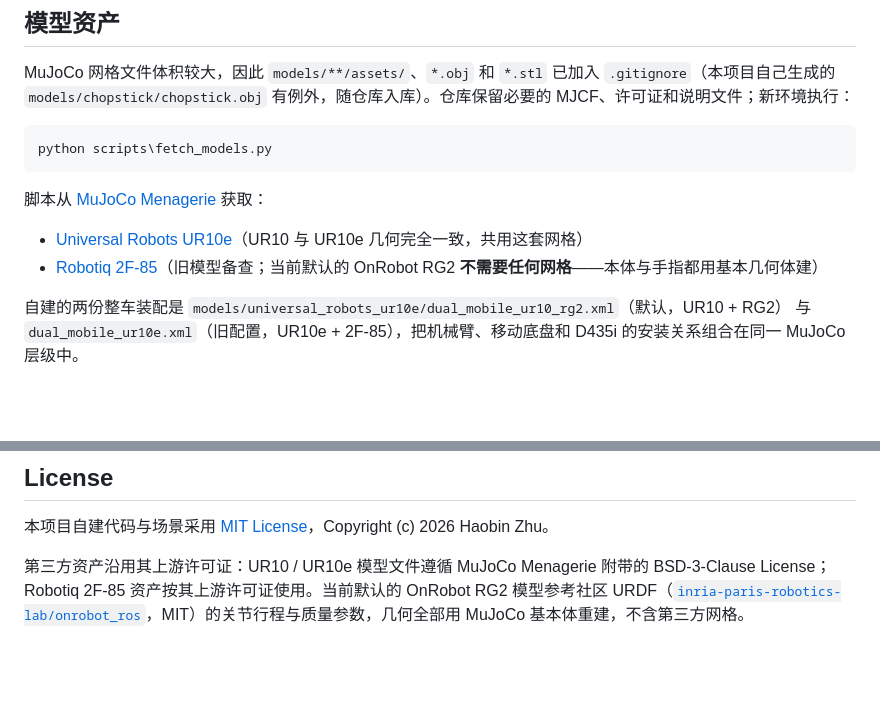
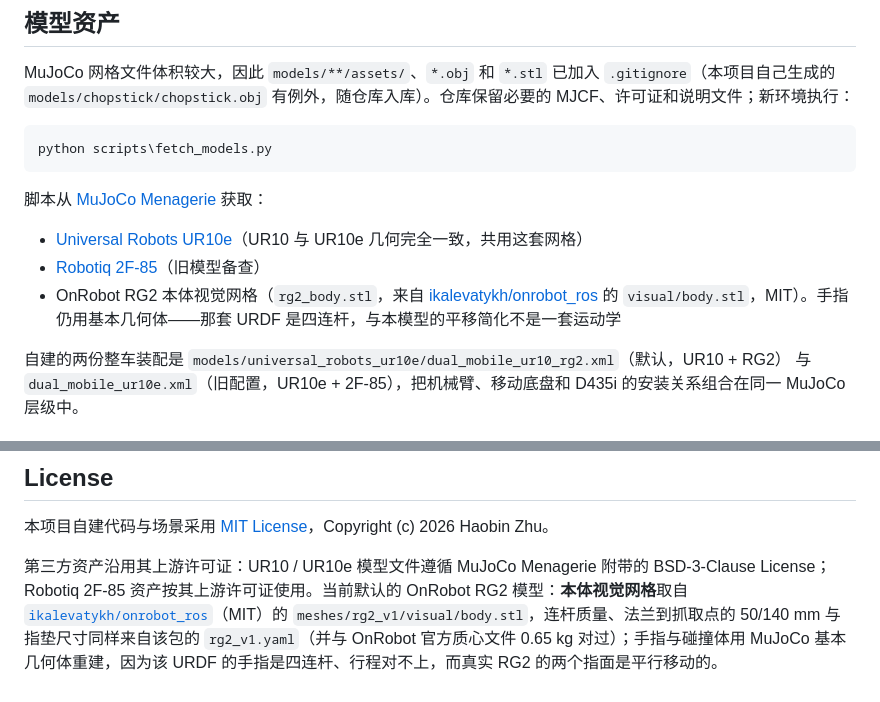
Before and after one commit to binbinyoulile/Nuclear-Emergency-Mobile-Manipulator, a Markdown page: README.md, 2 parts joined by grey strips. Rendered like a GitHub page; blank space fills up the shorter version.

```diff
--- a/README.md
+++ b/README.md
@@ -127,7 +127,8 @@ python scripts\fetch_models.py
 脚本从 [MuJoCo Menagerie](https://github.com/google-deepmind/mujoco_menagerie) 获取：
 
 - [Universal Robots UR10e](https://github.com/google-deepmind/mujoco_menagerie/tree/main/universal_robots_ur10e)（UR10 与 UR10e 几何完全一致，共用这套网格）
-- [Robotiq 2F-85](https://github.com/google-deepmind/mujoco_menagerie/tree/main/robotiq_2f85)（旧模型备查；当前默认的 OnRobot RG2 **不需要任何网格**——本体与手指都用基本几何体建）
+- [Robotiq 2F-85](https://github.com/google-deepmind/mujoco_menagerie/tree/main/robotiq_2f85)（旧模型备查）
+- OnRobot RG2 本体视觉网格（`rg2_body.stl`，来自 [ikalevatykh/onrobot_ros](https://github.com/ikalevatykh/onrobot_ros) 的 `visual/body.stl`，MIT）。手指仍用基本几何体——那套 URDF 是四连杆，与本模型的平移简化不是一套运动学
 
 自建的两份整车装配是 `models/universal_robots_ur10e/dual_mobile_ur10_rg2.xml`（默认，UR10 + RG2）
 与 `dual_mobile_ur10e.xml`（旧配置，UR10e + 2F-85），把机械臂、移动底盘和 D435i 的安装关系组合在同一 MuJoCo 层级中。
@@ -433,4 +434,4 @@ D:\Python313\python.exe .\scripts\run_matrix.py --seeds 0-20
 
 本项目自建代码与场景采用 [MIT License](LICENSE)，Copyright (c) 2026 Haobin Zhu。
 
-第三方资产沿用其上游许可证：UR10 / UR10e 模型文件遵循 MuJoCo Menagerie 附带的 BSD-3-Clause License；Robotiq 2F-85 资产按其上游许可证使用。当前默认的 OnRobot RG2 模型参考社区 URDF（[`inria-paris-robotics-lab/onrobot_ros`](https://github.com/inria-paris-robotics-lab/onrobot_ros)，MIT）的关节行程与质量参数，几何全部用 MuJoCo 基本体重建，不含第三方网格。
+第三方资产沿用其上游许可证：UR10 / UR10e 模型文件遵循 MuJoCo Menagerie 附带的 BSD-3-Clause License；Robotiq 2F-85 资产按其上游许可证使用。当前默认的 OnRobot RG2 模型：**本体视觉网格**取自 [`ikalevatykh/onrobot_ros`](https://github.com/ikalevatykh/onrobot_ros)（MIT）的 `meshes/rg2_v1/visual/body.stl`，连杆质量、法兰到抓取点的 50/140 mm 与指垫尺寸同样来自该包的 `rg2_v1.yaml`（并与 OnRobot 官方质心文件 0.65 kg 对过）；手指与碰撞体用 MuJoCo 基本几何体重建，因为该 URDF 的手指是四连杆、行程对不上，而真实 RG2 的两个指面是平行移动的。
```
Also changed, not shown: docs/ur10_rg2_switch.md (+8 -0 lines), docs/screenshots/dual_car1_avoid.png, docs/screenshots/dual_final_returned.png, docs/screenshots/dual_overview.png, docs/screenshots/dual_parallel_grasp.png, 6 other files.
